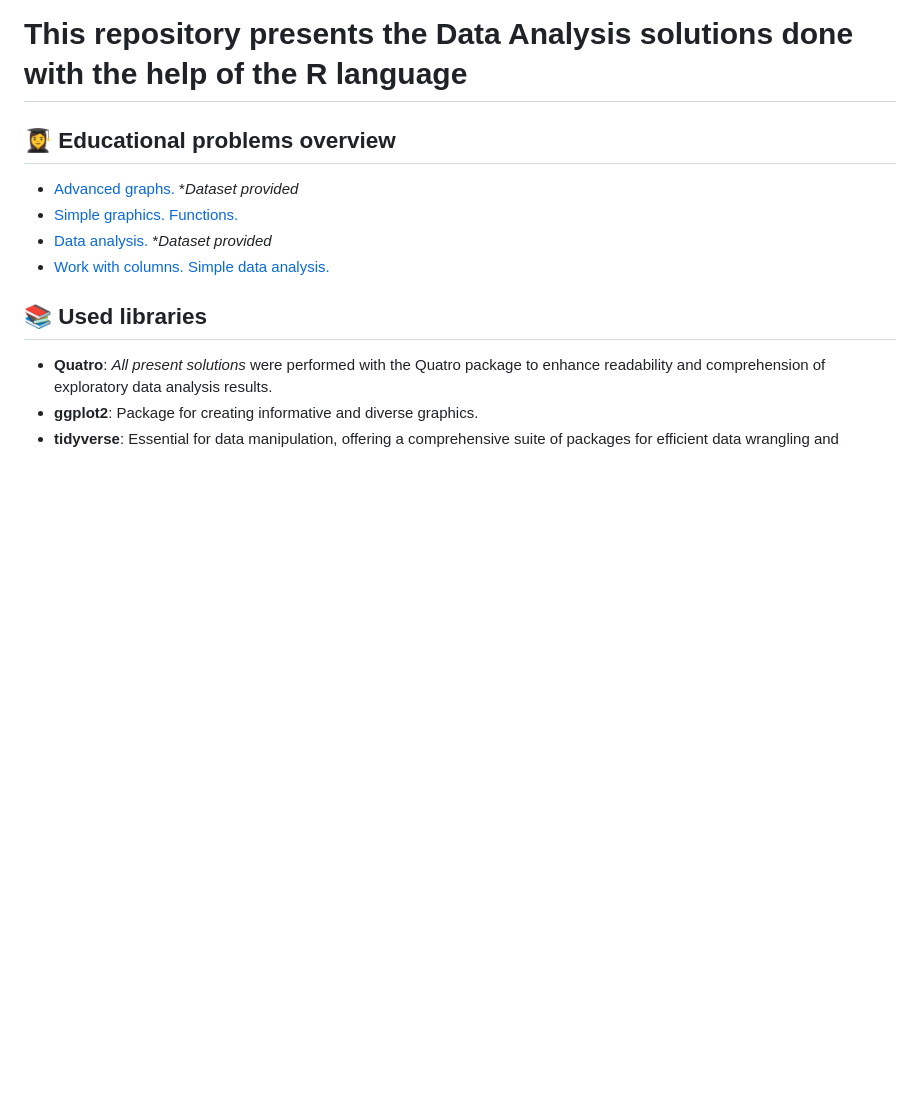
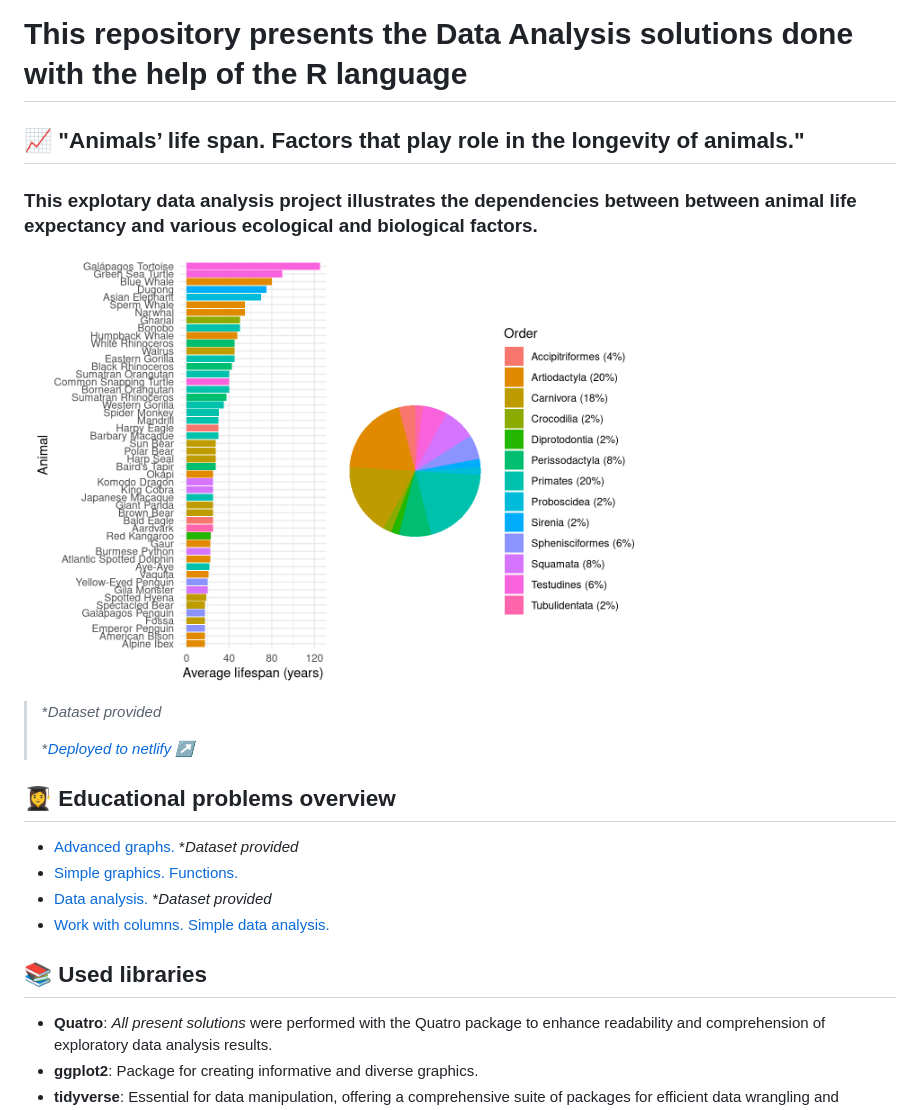
Before and after one commit to miletovaa/rlang, a Markdown page: README.md, the part around the change. GitHub-like rendering; pictures changed too: project/img/Screenshot.png (added); blank space fills up the shorter version.

Commit message:
Project update in readme

```diff
--- a/README.md
+++ b/README.md
@@ -1,6 +1,14 @@
 # This repository presents the Data Analysis solutions done with the help of the R language
 
-<!-- project -->
+## 📈 **"Animals’ life span. Factors that play role in the longevity of animals."**
+
+### This explotary data analysis project illustrates the dependencies between between animal life expectancy and various ecological and biological factors.
+
+![](https://github.com/miletovaa/rlang/blob/main/project/img/Screenshot.png)
+
+> **Dataset provided*
+>
+> **[Deployed to netlify ↗️](https://earnest-bavarois-9d1765.netlify.app/project/project.html)*
 
 ## 👩‍🎓 Educational problems overview
 
```
